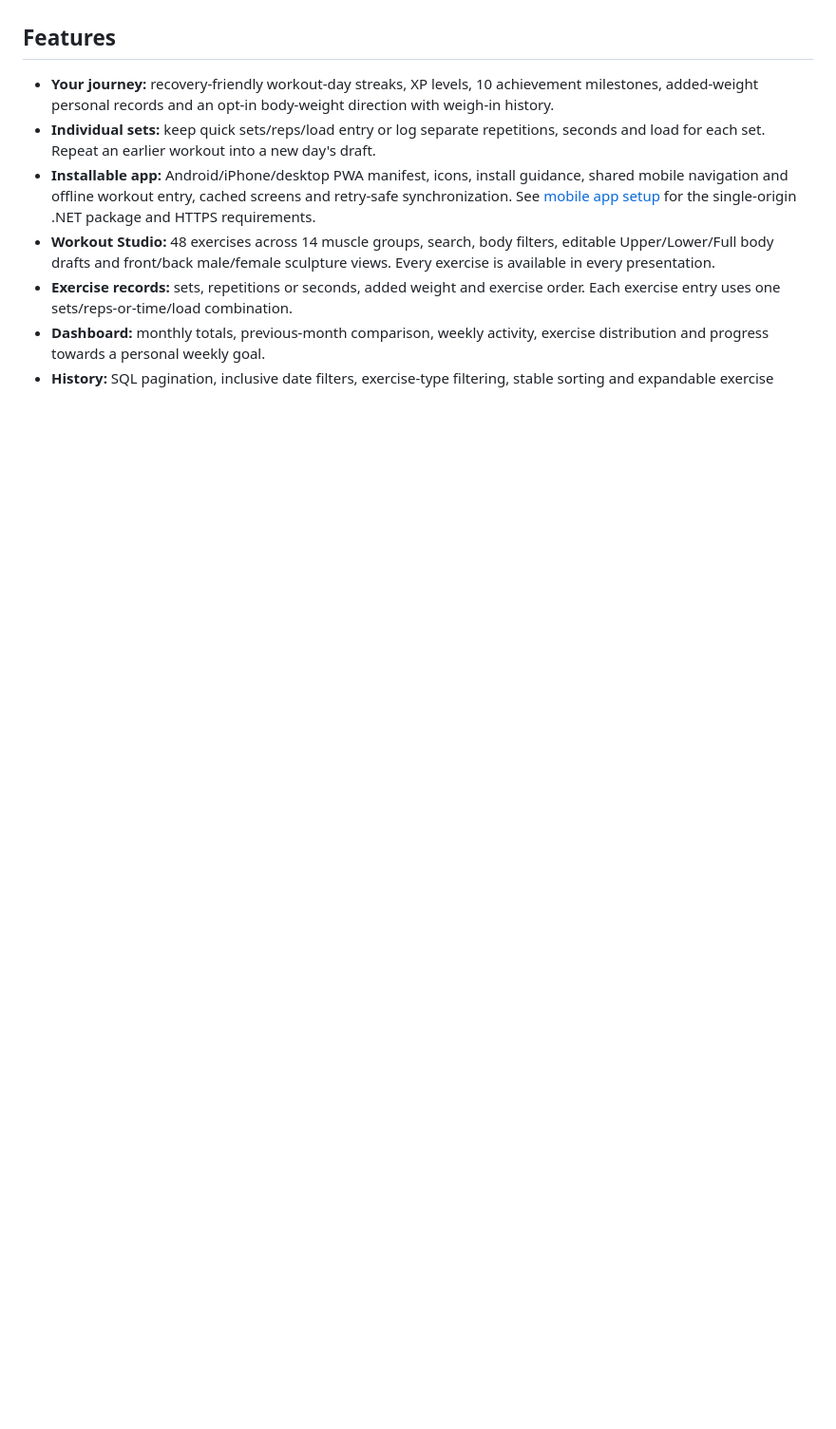
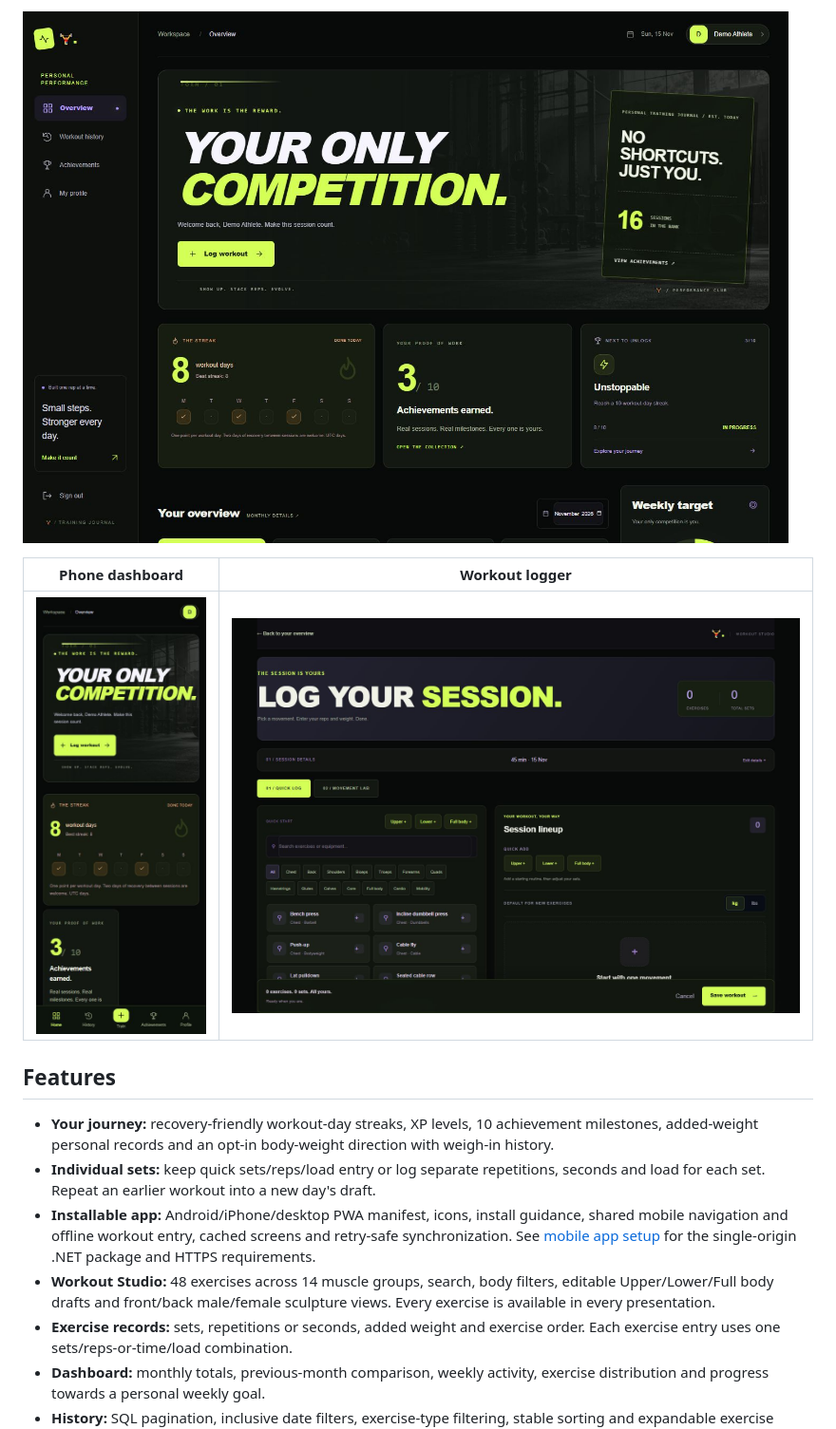
Before and after one commit to markom2002/TrainingApp, a Markdown page: README.md, the part around one of its changes. Shown at 95% size. Rendered like a GitHub page; pictures changed too: docs/screenshots/dashboard-1440.jpg (added), docs/screenshots/dashboard-390.jpg (added), docs/screenshots/workout-logger.jpg (added); blank space fills up the shorter version.

Commit message:
Present the portfolio with architecture, screenshots and deployment guides

```diff
--- a/README.md
+++ b/README.md
@@ -4,3 +41,8 @@ A personal training journal built with **Angular 19, ASP.NET Core 8, EF Core and
+![Desktop dashboard](docs/screenshots/dashboard-1440.jpg)
+
+| Phone dashboard | Workout logger |
+| --- | --- |
+| ![Phone dashboard](docs/screenshots/dashboard-390.jpg) | ![Workout logger](docs/screenshots/workout-logger.jpg) |
 
 ## Features
 
```
Also changed, not shown: other parts of README.md (+41 -1 lines).
